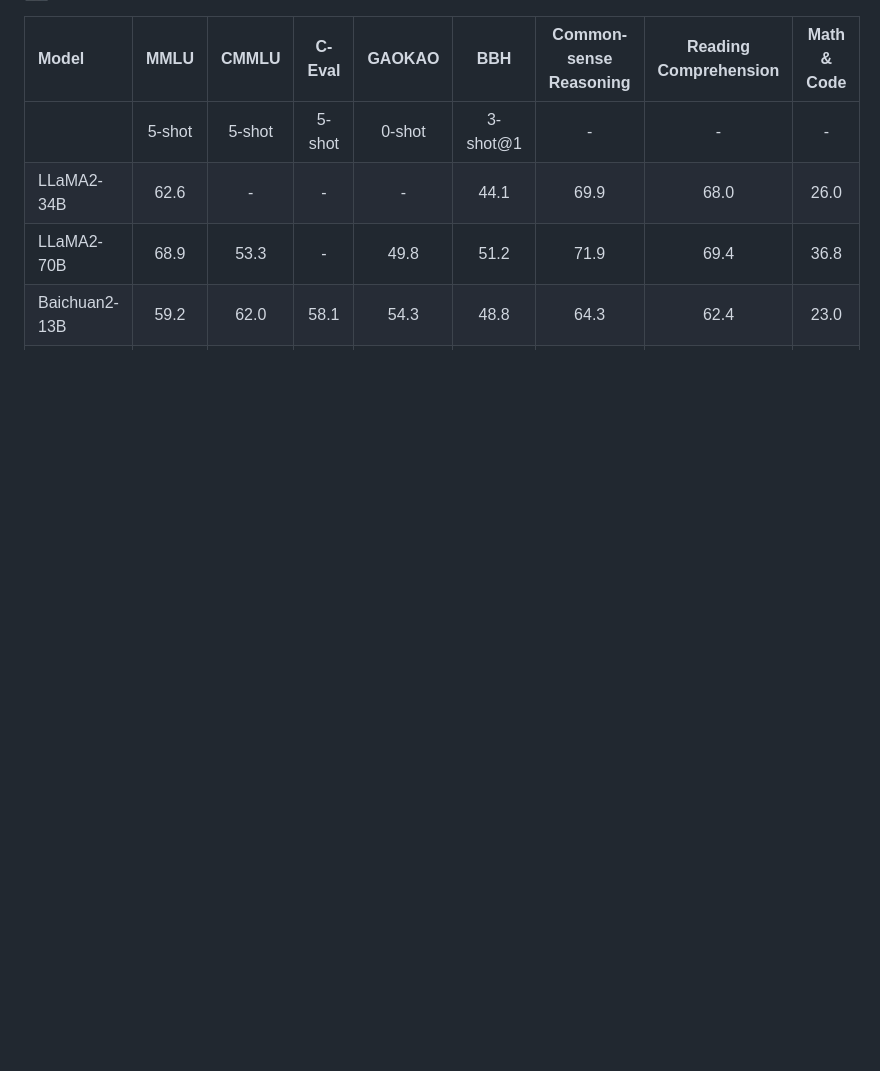
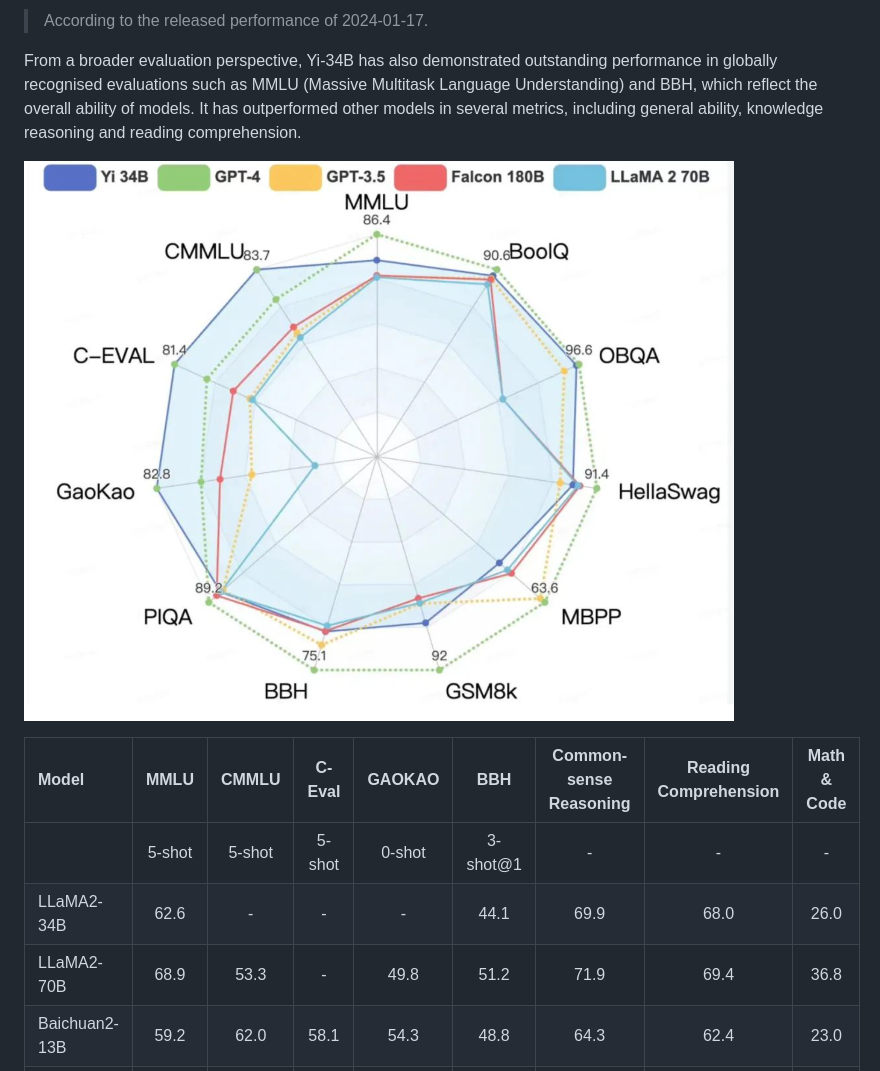
Before and after one commit to 01-ai/Yi, a Markdown page: README.md, the part around one of its changes. GitHub-like rendering; pictures changed too: assets/img/yi_readme_base.png (added); blank space fills up the shorter version.

Commit message:
Modify the benchmark section to performance

```diff
--- a/README.md
+++ b/README.md
@@ -556,3 +574,8 @@ If you're seeking to explore the diverse capabilities within Yi's thriving famil
+> According to the released performance of 2024-01-17.
+
+From a broader evaluation perspective, Yi-34B has also demonstrated outstanding performance in globally recognised evaluations such as MMLU (Massive Multitask Language Understanding) and BBH, which reflect the overall ability of models. It has outperformed other models in several metrics, including general ability, knowledge reasoning and reading comprehension.
+
+![base_fig](assets/img/yi_readme_base.png)
 
 | Model         |   MMLU   |  CMMLU   |  C-Eval  |  GAOKAO  |   BBH    | Common-sense Reasoning | Reading Comprehension | Math & Code |
 | :------------ | :------: | :------: | :------: | :------: | :------: | :--------------------: | :-------------------: | :---------: |
```
Also changed, not shown: other parts of README.md (+155 -121 lines), assets/img/yi_readme_chat.png (added).
